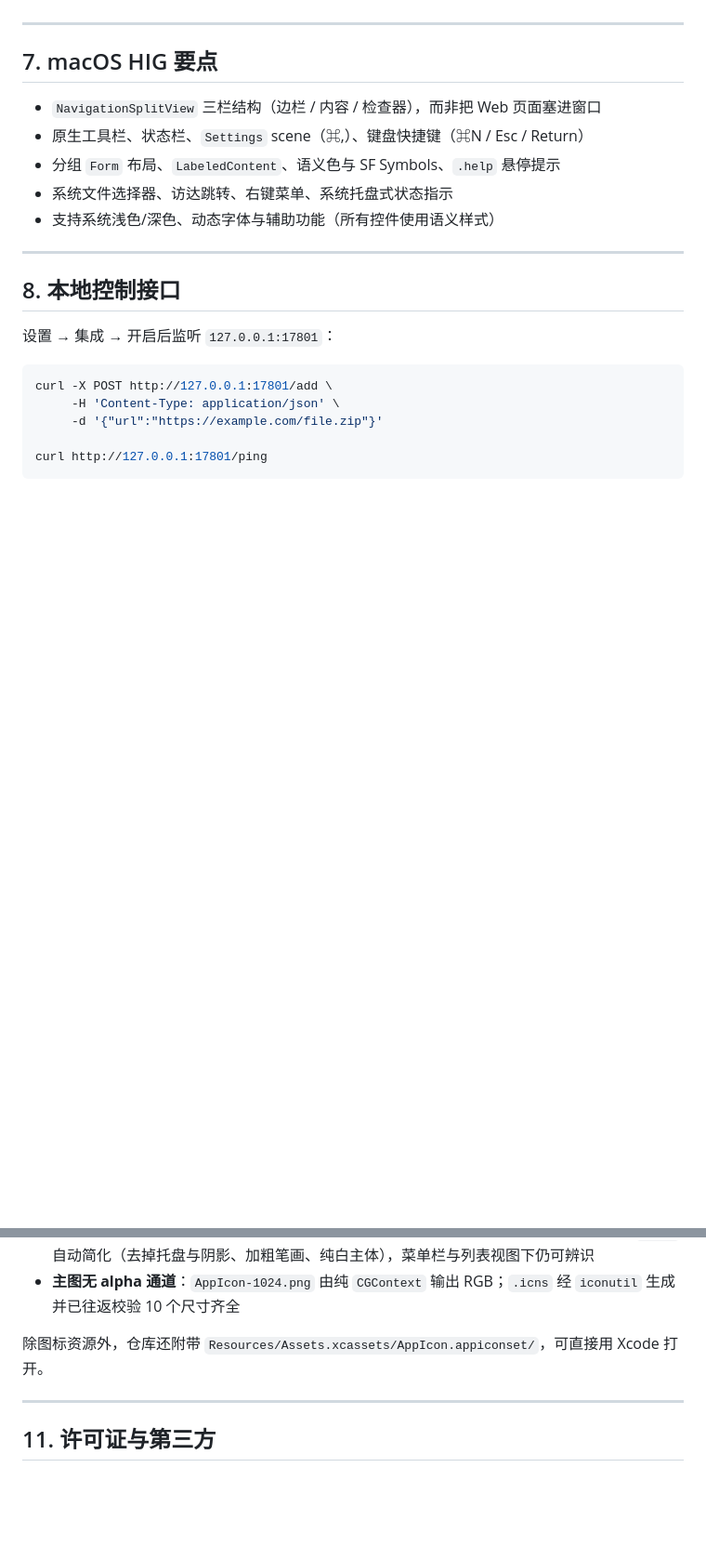
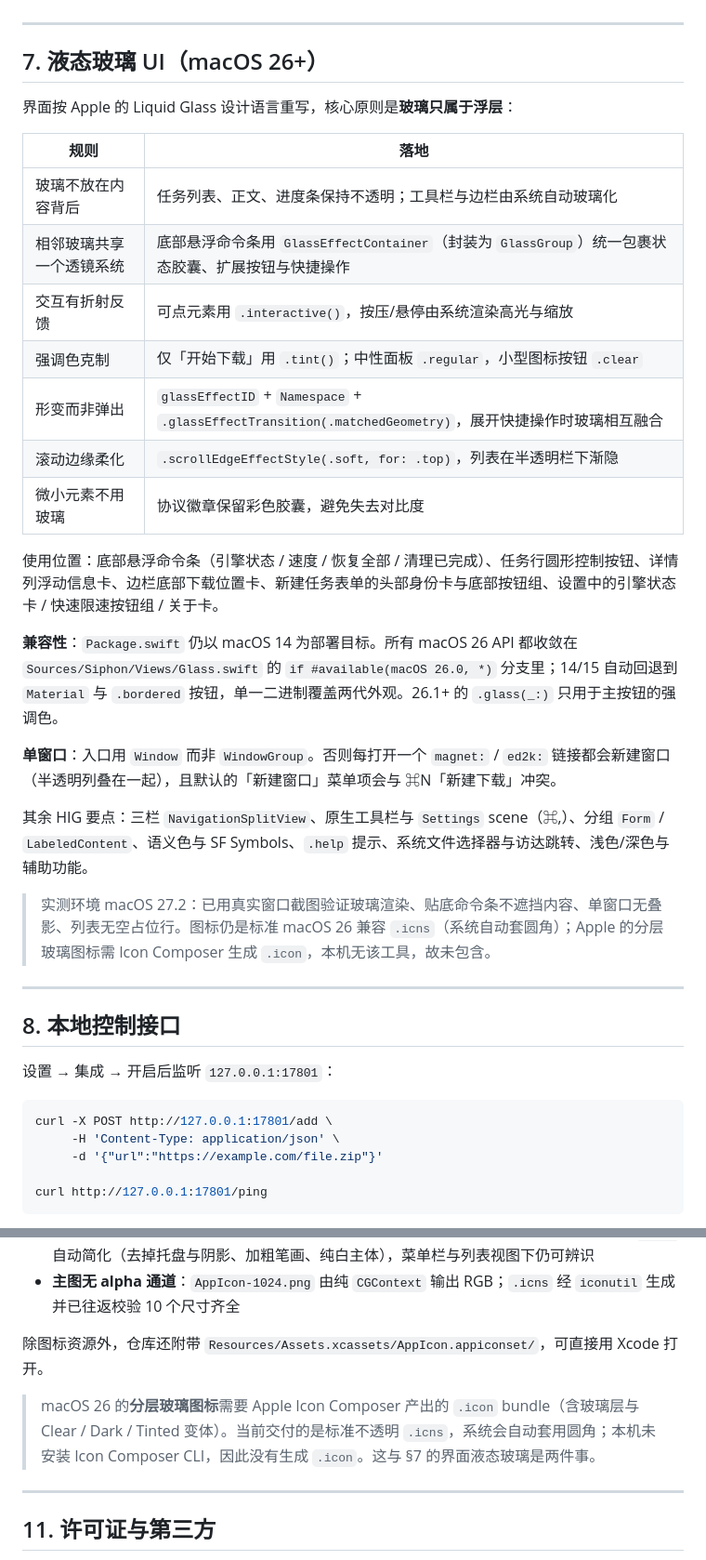
Before and after one commit to XINKEJU/Siphon, a Markdown page: README.md, 2 parts joined by grey strips. Shown at 93% size. GitHub-like rendering; blank space fills up the shorter version.

```diff
--- a/README.md
+++ b/README.md
@@ -155,13 +162,29 @@ Tests/                           向量、解析与端到端测试
 
 ---
 
-## 7. macOS HIG 要点
+## 7. 液态玻璃 UI（macOS 26+）
 
-- `NavigationSplitView` 三栏结构（边栏 / 内容 / 检查器），而非把 Web 页面塞进窗口
-- 原生工具栏、状态栏、`Settings` scene（⌘,）、键盘快捷键（⌘N / Esc / Return）
-- 分组 `Form` 布局、`LabeledContent`、语义色与 SF Symbols、`.help` 悬停提示
-- 系统文件选择器、访达跳转、右键菜单、系统托盘式状态指示
-- 支持系统浅色/深色、动态字体与辅助功能（所有控件使用语义样式）
+界面按 Apple 的 Liquid Glass 设计语言重写，核心原则是**玻璃只属于浮层**：
+
+| 规则 | 落地 |
+|---|---|
+| 玻璃不放在内容背后 | 任务列表、正文、进度条保持不透明；工具栏与边栏由系统自动玻璃化 |
+| 相邻玻璃共享一个透镜系统 | 底部悬浮命令条用 `GlassEffectContainer`（封装为 `GlassGroup`）统一包裹状态胶囊、扩展按钮与快捷操作 |
+| 交互有折射反馈 | 可点元素用 `.interactive()`，按压/悬停由系统渲染高光与缩放 |
+| 强调色克制 | 仅「开始下载」用 `.tint()`；中性面板 `.regular`，小型图标按钮 `.clear` |
+| 形变而非弹出 | `glassEffectID` + `Namespace` + `.glassEffectTransition(.matchedGeometry)`，展开快捷操作时玻璃相互融合 |
+| 滚动边缘柔化 | `.scrollEdgeEffectStyle(.soft, for: .top)`，列表在半透明栏下渐隐 |
+| 微小元素不用玻璃 | 协议徽章保留彩色胶囊，避免失去对比度 |
+
+使用位置：底部悬浮命令条（引擎状态 / 速度 / 恢复全部 / 清理已完成）、任务行圆形控制按钮、详情列浮动信息卡、边栏底部下载位置卡、新建任务表单的头部身份卡与底部按钮组、设置中的引擎状态卡 / 快速限速按钮组 / 关于卡。
+
+**兼容性**：`Package.swift` 仍以 macOS 14 为部署目标。所有 macOS 26 API 都收敛在 `Sources/Siphon/Views/Glass.swift` 的 `if #available(macOS 26.0, *)` 分支里；14/15 自动回退到 `Material` 与 `.bordered` 按钮，单一二进制覆盖两代外观。26.1+ 的 `.glass(_:)` 只用于主按钮的强调色。
+
+**单窗口**：入口用 `Window` 而非 `WindowGroup`。否则每打开一个 `magnet:` / `ed2k:` 链接都会新建窗口（半透明列叠在一起），且默认的「新建窗口」菜单项会与 ⌘N「新建下载」冲突。
+
+其余 HIG 要点：三栏 `NavigationSplitView`、原生工具栏与 `Settings` scene（⌘,）、分组 `Form` / `LabeledContent`、语义色与 SF Symbols、`.help` 提示、系统文件选择器与访达跳转、浅色/深色与辅助功能。
+
+> 实测环境 macOS 27.2：已用真实窗口截图验证玻璃渲染、贴底命令条不遮挡内容、单窗口无叠影、列表无空占位行。图标仍是标准 macOS 26 兼容 `.icns`（系统自动套圆角）；Apple 的分层玻璃图标需 Icon Composer 生成 `.icon`，本机无该工具，故未包含。
 
 ---
 
@@ -204,6 +227,8 @@ curl http://127.0.0.1:17801/ping
 
 除图标资源外，仓库还附带 `Resources/Assets.xcassets/AppIcon.appiconset/`，可直接用 Xcode 打开。
 
+> macOS 26 的**分层玻璃图标**需要 Apple Icon Composer 产出的 `.icon` bundle（含玻璃层与 Clear / Dark / Tinted 变体）。当前交付的是标准不透明 `.icns`，系统会自动套用圆角；本机未安装 Icon Composer CLI，因此没有生成 `.icon`。这与 §7 的界面液态玻璃是两件事。
+
 ---
 
 ## 11. 许可证与第三方
```
Also changed, not shown: other parts of README.md (+13 -6 lines), Resources/UI-Preview.png (added), 10 other files.
